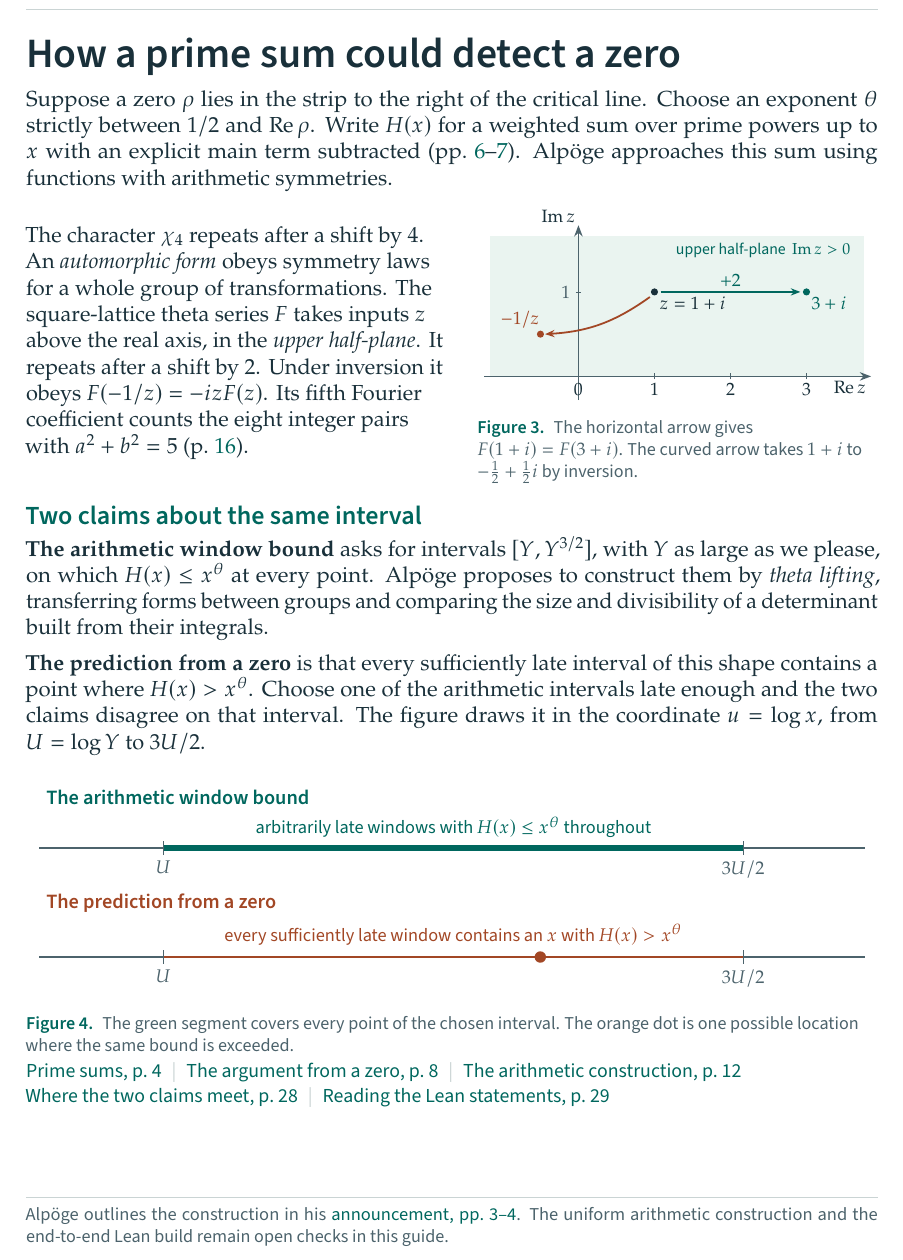
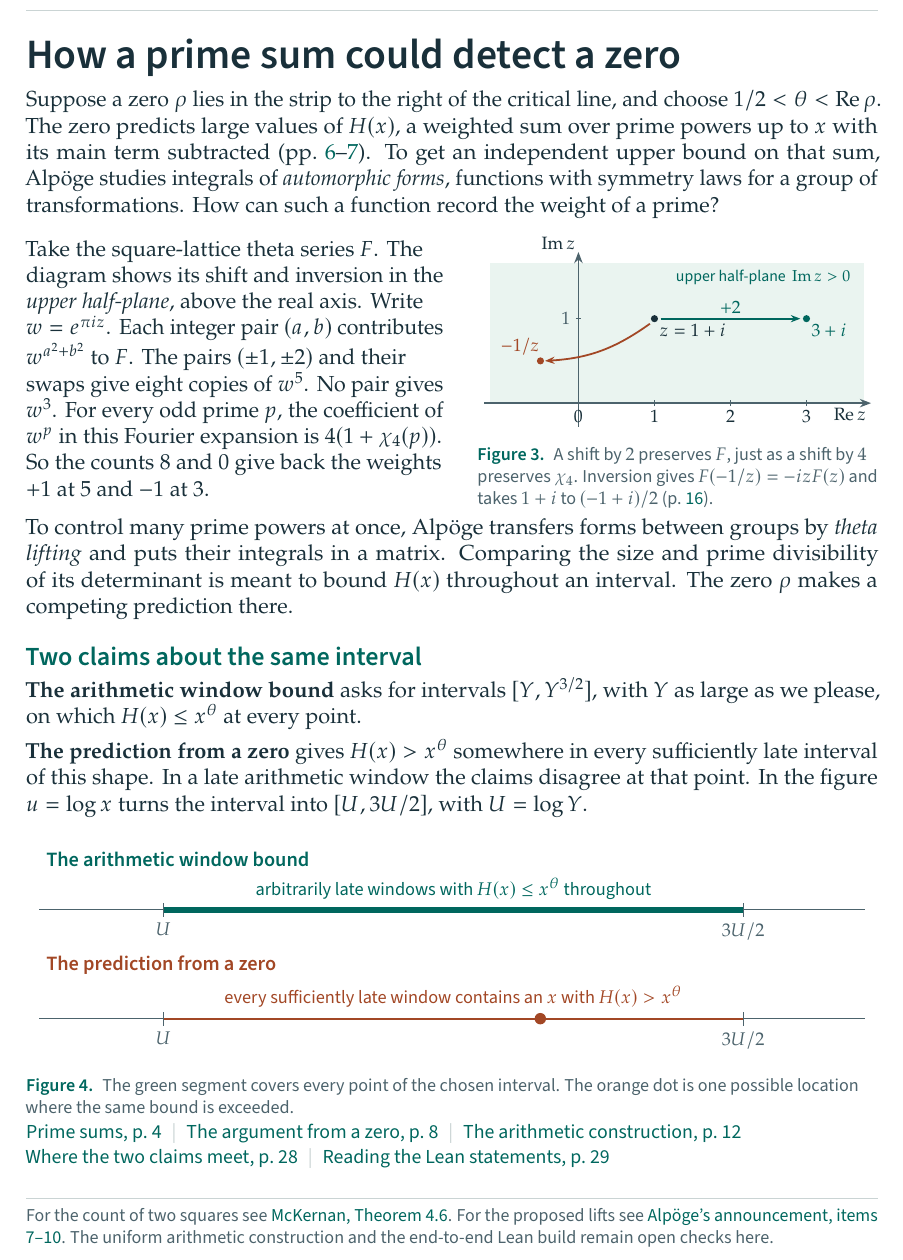
Before and after one commit to robbiemu/dirichlet-grh-sketch, a LaTeX document (companion/companion.tex): part of page 3 of 30, cut so that both start at the same text. The pictures show the PDF file companion/companion.pdf that the author committed with the source.

Commit message:
Relate theta coefficients to prime weights and introduce the interval comparison

```diff
--- a/companion/companion.tex
+++ b/companion/companion.tex
@@ -153,36 +153,42 @@ For the Riemann zeta function, this is the classical Riemann hypothesis.
 The release gives its precise statement in \src{Statements}{10}{Statements.lean}.}
 
 \sheet{Reader's guide}{How a prime sum could detect a zero}{openingclaims}
-Suppose a zero $\rho$ lies in the strip to the right of the critical line.
-Choose an exponent $\theta$ strictly between $1/2$ and $\re\rho$.
-Write $H(x)$ for a weighted sum over prime powers up to $x$ with an explicit
-main term subtracted (pp.~\pageref{ramp}--\pageref{window}).
-Alpöge approaches this sum using functions with arithmetic symmetries.
+Suppose a zero $\rho$ lies in the strip to the right of the critical line,
+and choose $1/2<\theta<\re\rho$. The zero predicts large values of $H(x)$,
+a weighted sum over prime powers up to $x$ with its main term subtracted
+(pp.~\pageref{ramp}--\pageref{window}). To get an independent upper bound
+on that sum, Alpöge studies integrals of \emph{automorphic forms}, functions
+with symmetry laws for a group of transformations. How can such a function
+record the weight of a prime?
 
 \noindent\begin{minipage}[c]{.49\linewidth}\raggedright
-The character $\chi_4$ repeats after a shift by $4$. An \emph{automorphic
-form} obeys symmetry laws for a whole group of transformations. The
-square-lattice theta series $F$ takes inputs $z$ above the real axis, in the
-\emph{upper half-plane}. It repeats after a shift by $2$. Under inversion
-it obeys $F(-1/z)=-izF(z)$. Its fifth Fourier coefficient counts the
-eight integer pairs with $a^2+b^2=5$ (p.~\pageref{lifts}).
+Take the square-lattice theta series $F$. The diagram shows its shift and
+inversion in the \emph{upper half-plane}, above the real axis. Write
+$w=e^{\pi iz}$. Each integer pair $(a,b)$ contributes $w^{a^2+b^2}$ to $F$.
+The pairs $(\pm1,\pm2)$ and their swaps give eight copies of $w^5$.
+No pair gives $w^3$. For every odd prime $p$, the coefficient of $w^p$ in this
+Fourier expansion is $4(1+\chi_4(p))$. So the counts $8$ and $0$ give back
+the weights $+1$ at $5$ and $-1$ at $3$.
 \end{minipage}\hfill
 \begin{minipage}[c]{.47\linewidth}
-\ill[1]{theta-plane}{The horizontal arrow gives $F(1+i)=F(3+i)$. The curved arrow takes $1+i$ to $-\tfrac12+\tfrac12i$ by inversion.}
+\ill[1]{theta-plane}{A shift by $2$ preserves $F$, just as a shift by $4$ preserves $\chi_4$. Inversion gives $F(-1/z)=-izF(z)$ and takes $1+i$ to $(-1+i)/2$ (p.~\pageref{lifts}).}
 \end{minipage}\par
+
+To control many prime powers at once, Alpöge transfers forms between
+groups by \emph{theta lifting} and puts their integrals in a matrix.
+Comparing the size and prime divisibility of its determinant is meant to
+bound $H(x)$ throughout an interval. The zero $\rho$ makes a competing
+prediction there.
 
 \subt{Two claims about the same interval}
 
 \textbf{The arithmetic window bound} asks for intervals $[Y,Y^{3/2}]$,
 with $Y$ as large as we please, on which $H(x)\le x^\theta$ at every point.
-Alpöge proposes to construct them by \emph{theta lifting}, transferring
-forms between groups and comparing the size and divisibility of a
-determinant built from their integrals.
-
-\textbf{The prediction from a zero} is that every sufficiently late interval
-of this shape contains a point where $H(x)>x^\theta$. Choose one of the
-arithmetic intervals late enough and the two claims disagree on that interval.
-The figure draws it in the coordinate $u=\log x$, from $U=\log Y$ to $3U/2$.
+
+\textbf{The prediction from a zero} gives $H(x)>x^\theta$ somewhere in
+every sufficiently late interval of this shape. In a late arithmetic window
+the claims disagree at that point. In the figure $u=\log x$ turns the
+interval into $[U,3U/2]$, with $U=\log Y$.
 
 \ill{windows}{The green segment covers every point of the chosen interval.
 The orange dot is one possible location where the same bound is exceeded.}
@@ -191,8 +197,9 @@ The orange dot is one possible location where the same bound is exceeded.}
 \pagego{transform}{The argument from a zero}\sep \pagego{finite}{The arithmetic construction}\\
 \pagego{assembly}{Where the two claims meet}\sep \pagego{lean}{Reading the Lean statements}\par}
 
-\sources{Alpöge outlines the construction in his \pub{3}{announcement, pp.~3--4}.
-The uniform arithmetic construction and the end-to-end Lean build remain open checks in this guide.}
+\sources{For the count of two squares see \href{https://mathweb.ucsd.edu/~jmckerna/Teaching/17-18/Spring/104C/l_4.pdf}{McKernan, Theorem~4.6}.
+For the proposed lifts see \pub{4}{Alpöge's announcement, items 7--10}.
+The uniform arithmetic construction and the end-to-end Lean build remain open checks here.}
 
 \sheet{I\enspace Prime sums}{Characters and residue classes}{characters}
 Divide an odd integer by $4$. The remainder is $1$ or $3$. Give the first
```
Also changed, not shown: companion/companion.pdf, companion/companion.tex (8 more changed lines).
